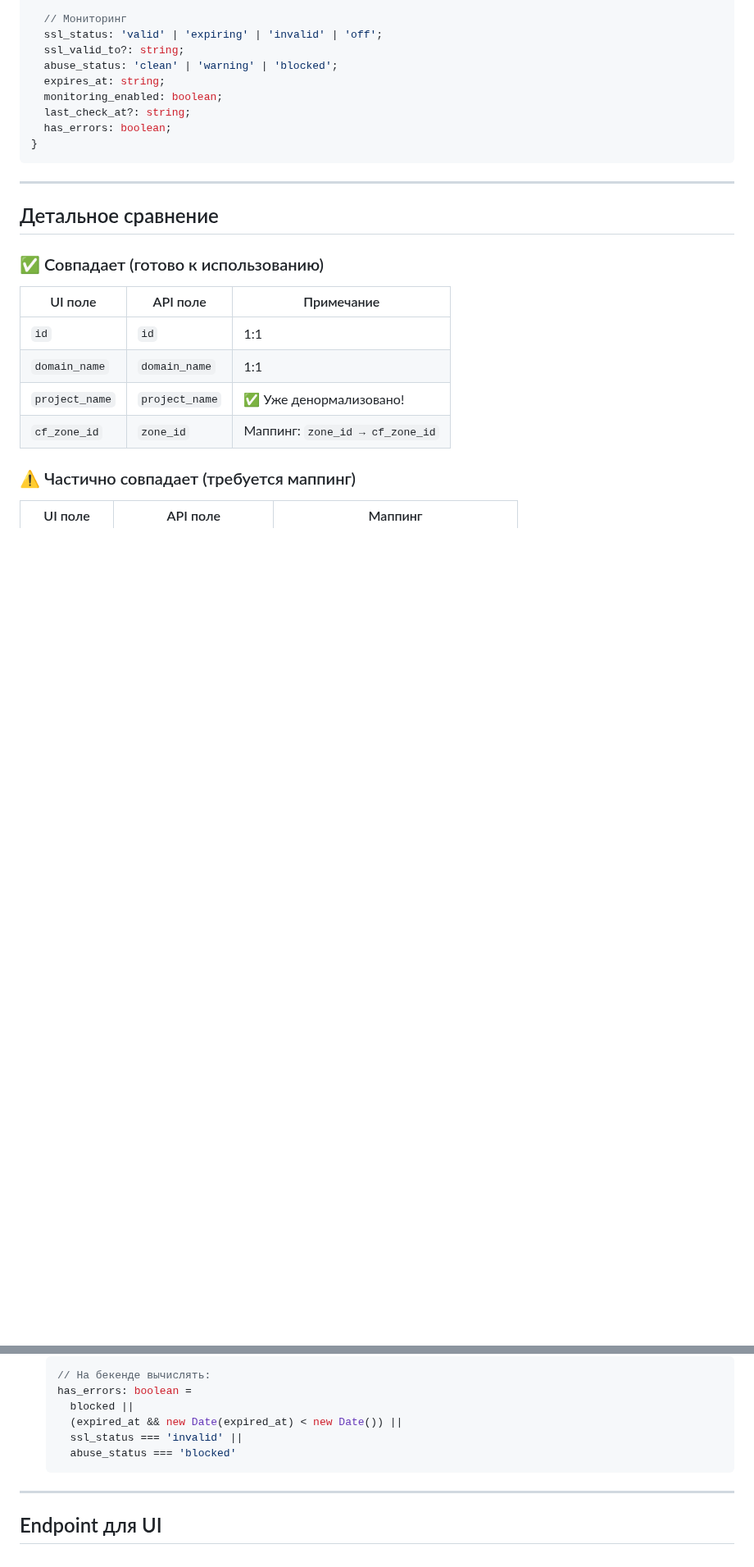
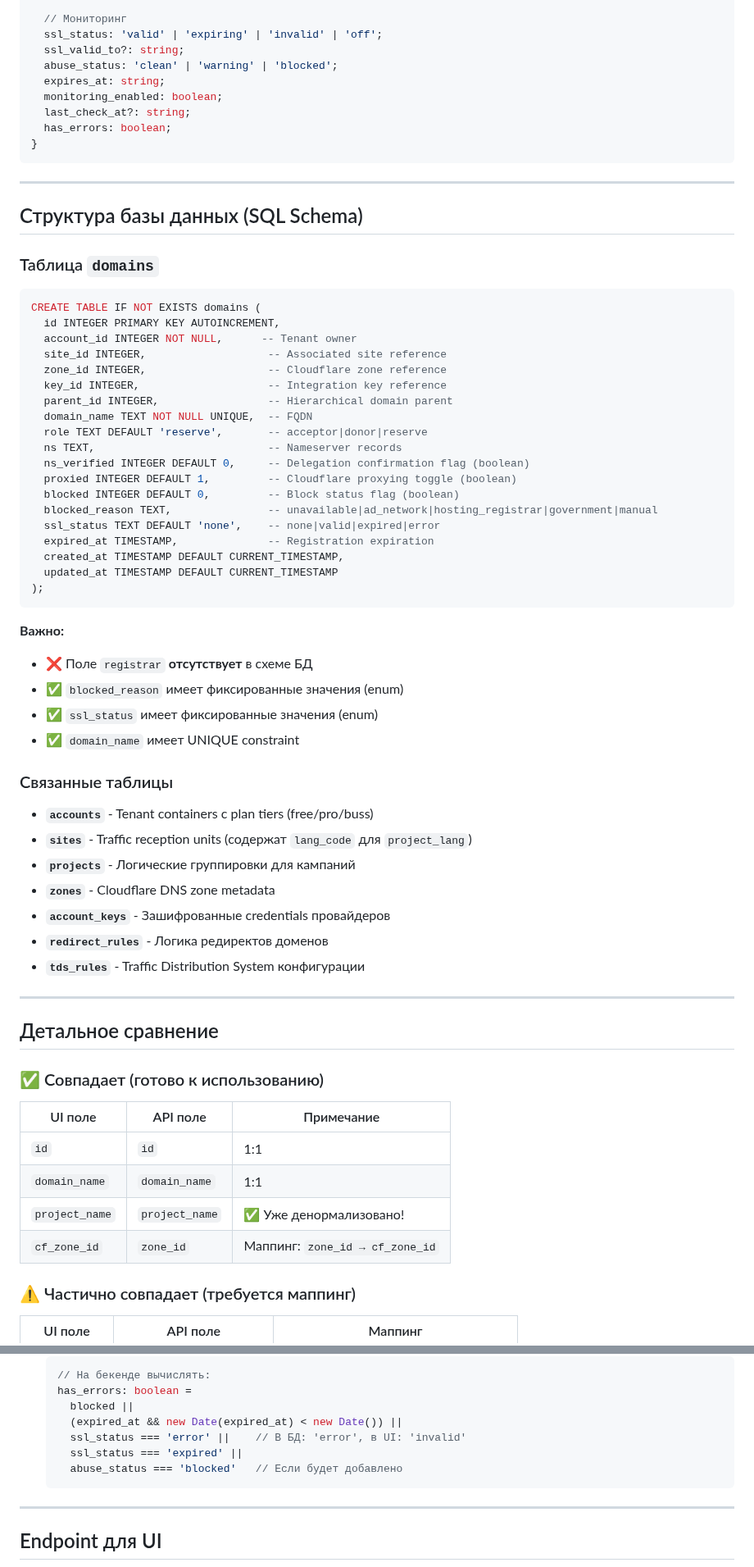
Before and after one commit to admin310st/301-ui, a Markdown page: docs/API-domains-actual-vs-ui.md, 2 parts joined by grey strips. Shown at 82% size. GitHub-like rendering; blank space fills up the shorter version.

Commit message:
Enhance API domains documentation with SQL schema details
- Add SQL schema reference to sources
- Include full `domains` table DDL with field types and defaults
- Document enum values for blocked_reason (unavailable|ad_network|hosting_registrar|government|manual)
- Document enum values for ssl_status (none|valid|expired|error)
- Clarify ssl_status mapping: DB 'error' → UI 'invalid', DB 'none' → UI 'off'
- Add related tables overview (sites, projects, zones, account_keys, redirect_rules, tds_rules)
- Update has_errors calculation to use DB field values ('error', 'expired')
- Confirm registrar field is missing in DB schema (critical blocker)

This provides backend team with complete reference for integration planning.

🤖 Generated with [Claude Code](https://claude.com/claude-code)

Co-Authored-By: Claude Opus 4.5 <noreply@anthropic.com>

````diff
--- a/docs/API-domains-actual-vs-ui.md
+++ b/docs/API-domains-actual-vs-ui.md
@@ -72,6 +74,50 @@ interface Domain {
 
 ---
 
+## Структура базы данных (SQL Schema)
+
+### Таблица `domains`
+
+```sql
+CREATE TABLE IF NOT EXISTS domains (
+  id INTEGER PRIMARY KEY AUTOINCREMENT,
+  account_id INTEGER NOT NULL,      -- Tenant owner
+  site_id INTEGER,                   -- Associated site reference
+  zone_id INTEGER,                   -- Cloudflare zone reference
+  key_id INTEGER,                    -- Integration key reference
+  parent_id INTEGER,                 -- Hierarchical domain parent
+  domain_name TEXT NOT NULL UNIQUE,  -- FQDN
+  role TEXT DEFAULT 'reserve',       -- acceptor|donor|reserve
+  ns TEXT,                           -- Nameserver records
+  ns_verified INTEGER DEFAULT 0,     -- Delegation confirmation flag (boolean)
+  proxied INTEGER DEFAULT 1,         -- Cloudflare proxying toggle (boolean)
+  blocked INTEGER DEFAULT 0,         -- Block status flag (boolean)
+  blocked_reason TEXT,               -- unavailable|ad_network|hosting_registrar|government|manual
+  ssl_status TEXT DEFAULT 'none',    -- none|valid|expired|error
+  expired_at TIMESTAMP,              -- Registration expiration
+  created_at TIMESTAMP DEFAULT CURRENT_TIMESTAMP,
+  updated_at TIMESTAMP DEFAULT CURRENT_TIMESTAMP
+);
+```
+
+**Важно:**
+- ❌ Поле `registrar` **отсутствует** в схеме БД
+- ✅ `blocked_reason` имеет фиксированные значения (enum)
+- ✅ `ssl_status` имеет фиксированные значения (enum)
+- ✅ `domain_name` имеет UNIQUE constraint
+
+### Связанные таблицы
+
+- **`accounts`** - Tenant containers с plan tiers (free/pro/buss)
+- **`sites`** - Traffic reception units (содержат `lang_code` для `project_lang`)
+- **`projects`** - Логические группировки для кампаний
+- **`zones`** - Cloudflare DNS zone metadata
+- **`account_keys`** - Зашифрованные credentials провайдеров
+- **`redirect_rules`** - Логика редиректов доменов
+- **`tds_rules`** - Traffic Distribution System конфигурации
+
+---
+
 ## Детальное сравнение
 
 ### ✅ Совпадает (готово к использованию)
@@ -163,8 +209,9 @@ interface Domain {
    has_errors: boolean =
      blocked ||
      (expired_at && new Date(expired_at) < new Date()) ||
-     ssl_status === 'invalid' ||
-     abuse_status === 'blocked'
+     ssl_status === 'error' ||    // В БД: 'error', в UI: 'invalid'
+     ssl_status === 'expired' ||
+     abuse_status === 'blocked'   // Если будет добавлено
    ```
 
 ---
````
Also changed, not shown: other parts of docs/API-domains-actual-vs-ui.md (+11 -9 lines).
